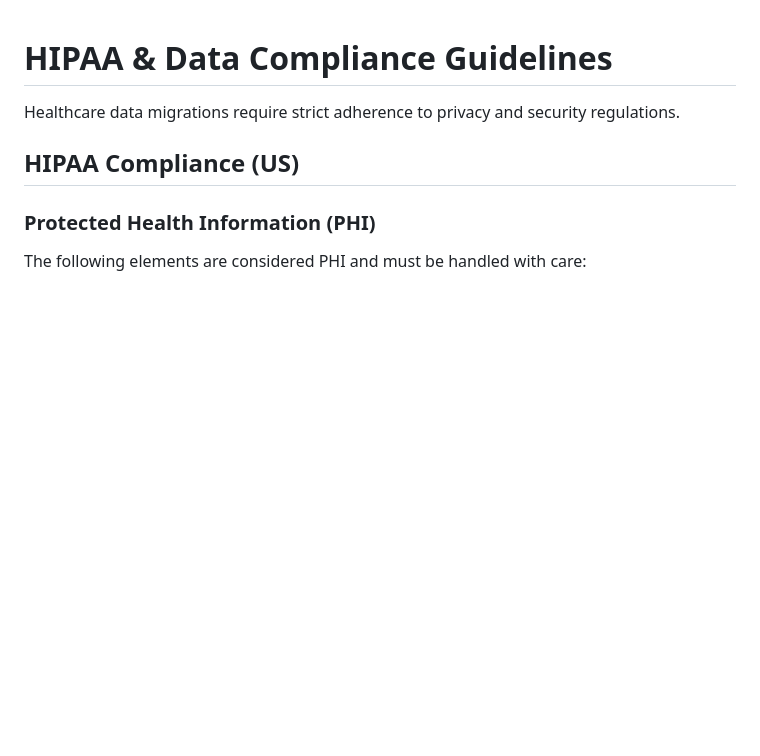
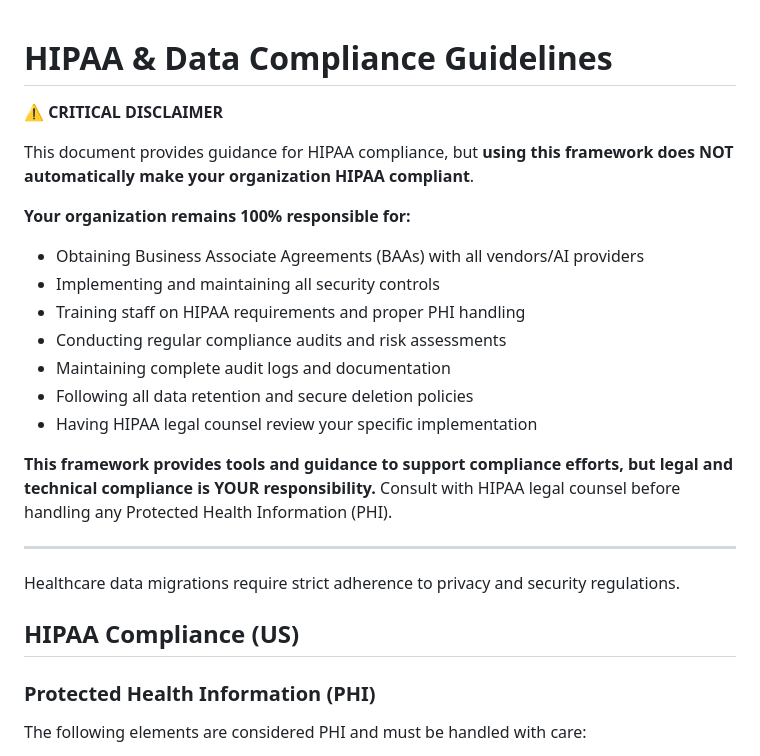
Before and after one commit to zachdwight/zebco, a Markdown page: compliance.md, the part around the change. Drawn GitHub-style; blank space fills up the shorter version.

```diff
--- a/compliance.md
+++ b/compliance.md
@@ -1,4 +1,21 @@
 # HIPAA & Data Compliance Guidelines
+
+⚠️ **CRITICAL DISCLAIMER**
+
+This document provides guidance for HIPAA compliance, but **using this framework does NOT automatically make your organization HIPAA compliant**.
+
+**Your organization remains 100% responsible for:**
+- Obtaining Business Associate Agreements (BAAs) with all vendors/AI providers
+- Implementing and maintaining all security controls
+- Training staff on HIPAA requirements and proper PHI handling
+- Conducting regular compliance audits and risk assessments
+- Maintaining complete audit logs and documentation
+- Following all data retention and secure deletion policies
+- Having HIPAA legal counsel review your specific implementation
+
+**This framework provides tools and guidance to support compliance efforts, but legal and technical compliance is YOUR responsibility.** Consult with HIPAA legal counsel before handling any Protected Health Information (PHI).
+
+---
 
 Healthcare data migrations require strict adherence to privacy and security regulations.
 
```
Also changed, not shown: README.md (+37 -2 lines).
